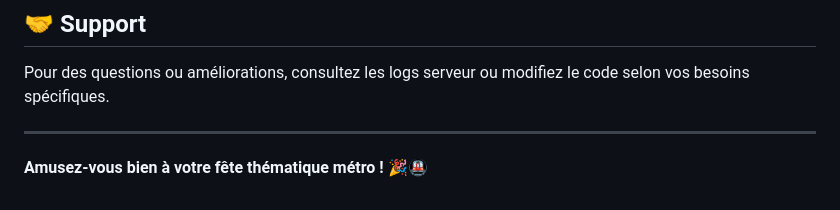
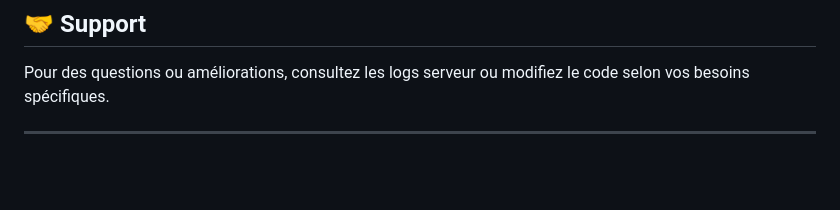
Before and after one commit to ElieElHachem/Party-, a Markdown page: README.md, the part around the change. Rendered like a GitHub page; blank space fills up the shorter version.

```diff
--- a/README.md
+++ b/README.md
@@ -229,5 +229,3 @@ Projet libre d'utilisation pour des événements personnels. Modifiez selon vos
 Pour des questions ou améliorations, consultez les logs serveur ou modifiez le code selon vos besoins spécifiques.
 
 ---
-
-**Amusez-vous bien à votre fête thématique métro ! 🎉🚇**
```
